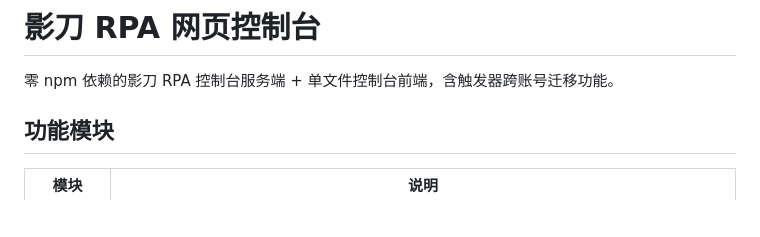
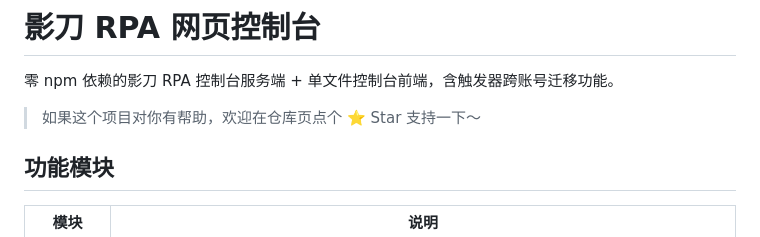
Before and after one commit to fwpsx/shadowbot-rpa-console, a Markdown page: README.md, the part around the change. Drawn GitHub-style; blank space fills up the shorter version.

Commit message:
feat: Update README.md

```diff
--- a/README.md
+++ b/README.md
@@ -1,6 +1,8 @@
 # 影刀 RPA 网页控制台
 
 零 npm 依赖的影刀 RPA 控制台服务端 + 单文件控制台前端，含触发器跨账号迁移功能。
+
+> 如果这个项目对你有帮助，欢迎在仓库页点个 ⭐ Star 支持一下～
 
 ## 功能模块
 
```
